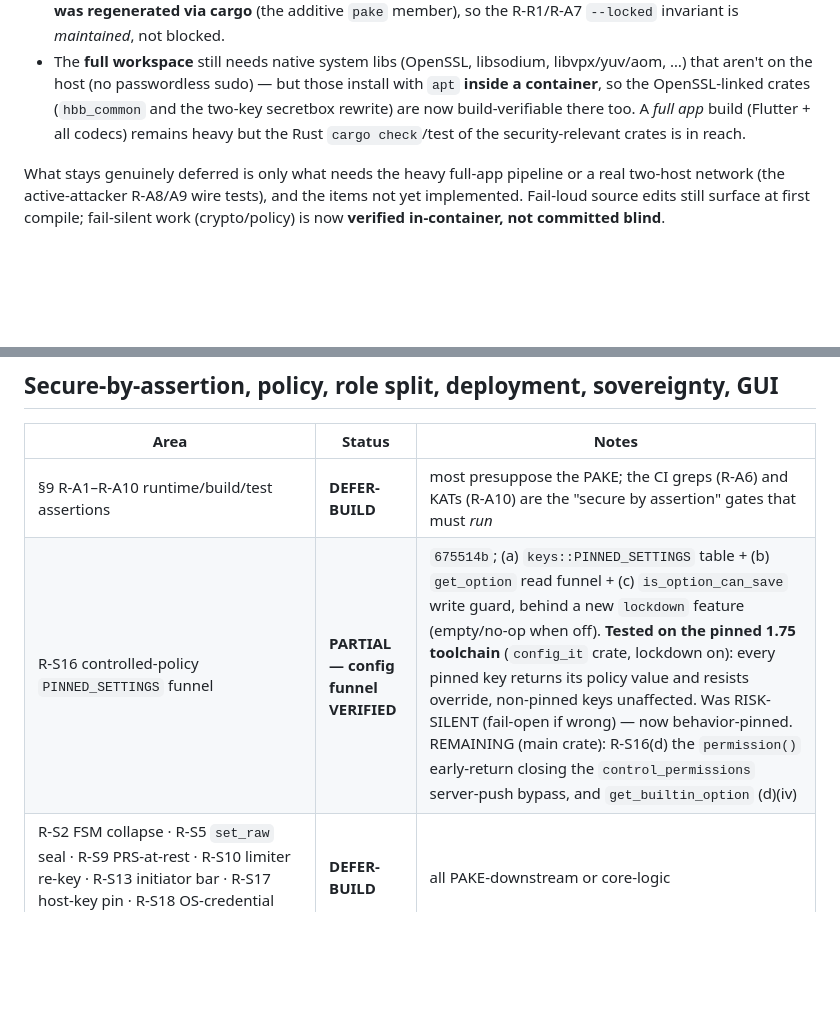
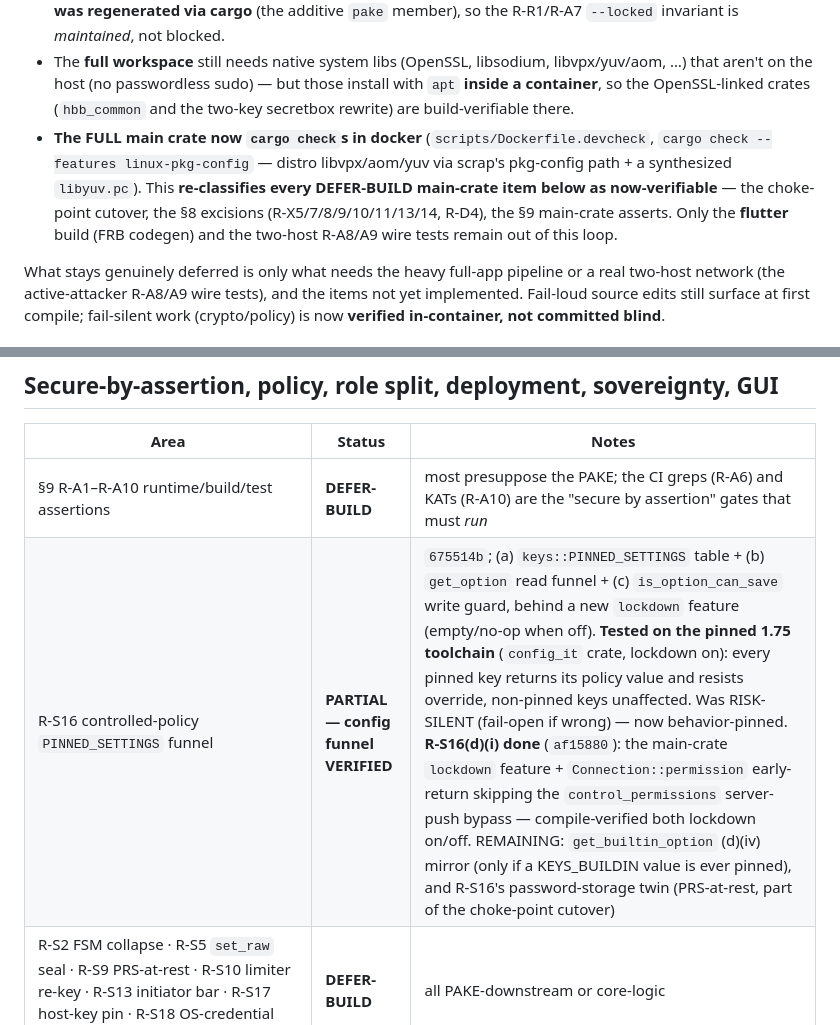
Before and after one commit to BigBIueWhale/rustdesk_fork, a Markdown page: HARDENING_STATUS.md, 2 parts joined by grey strips. GitHub-like rendering; blank space fills up the shorter version.

Commit message:
HARDENING_STATUS: full main crate builds in docker (re-classifies DEFER-BUILD); R-S16(d)(i) done
The full main crate now cargo-checks in docker (scripts/Dockerfile.devcheck), so
every main-crate item is now verifiable, not inspection-only. R-S16(d)(i) landed
and compile-verified.

Co-Authored-By: Claude Opus 4.8 (1M context) <noreply@anthropic.com>

```diff
--- a/HARDENING_STATUS.md
+++ b/HARDENING_STATUS.md
@@ -22,9 +22,14 @@ and never listen on `0.0.0.0`). Empirically:
 - The **full workspace** still needs native system libs (OpenSSL, libsodium,
   libvpx/yuv/aom, …) that aren't on the host (no passwordless sudo) — but those
   install with `apt` **inside a container**, so the OpenSSL-linked crates
-  (`hbb_common` and the two-key secretbox rewrite) are now build-verifiable there
-  too. A *full app* build (Flutter + all codecs) remains heavy but the Rust
-  `cargo check`/test of the security-relevant crates is in reach.
+  (`hbb_common` and the two-key secretbox rewrite) are build-verifiable there.
+- **The FULL main crate now `cargo check`s in docker** (`scripts/Dockerfile.devcheck`,
+  `cargo check --features linux-pkg-config` — distro libvpx/aom/yuv via scrap's
+  pkg-config path + a synthesized `libyuv.pc`). This **re-classifies every
+  DEFER-BUILD main-crate item below as now-verifiable** — the choke-point cutover,
+  the §8 excisions (R-X5/7/8/9/10/11/13/14, R-D4), the §9 main-crate asserts. Only
+  the **flutter** build (FRB codegen) and the two-host R-A8/A9 wire tests remain
+  out of this loop.
 
 What stays genuinely deferred is only what needs the heavy full-app pipeline or a
 real two-host network (the active-attacker R-A8/A9 wire tests), and the items not
@@ -99,7 +104,7 @@ compile/test loop) · `BLOCK-CARGO` (needs a lockfile regen) · `RISK-SILENT`
 | Area | Status | Notes |
 |---|---|---|
 | §9 R-A1–R-A10 runtime/build/test assertions | **DEFER-BUILD** | most presuppose the PAKE; the CI greps (R-A6) and KATs (R-A10) are the "secure by assertion" gates that must *run* |
-| R-S16 controlled-policy `PINNED_SETTINGS` funnel | **PARTIAL — config funnel VERIFIED** | `675514b`; (a) `keys::PINNED_SETTINGS` table + (b) `get_option` read funnel + (c) `is_option_can_save` write guard, behind a new `lockdown` feature (empty/no-op when off). **Tested on the pinned 1.75 toolchain** (`config_it` crate, lockdown on): every pinned key returns its policy value and resists override, non-pinned keys unaffected. Was RISK-SILENT (fail-open if wrong) — now behavior-pinned. REMAINING (main crate): R-S16(d) the `permission()` early-return closing the `control_permissions` server-push bypass, and `get_builtin_option` (d)(iv) |
+| R-S16 controlled-policy `PINNED_SETTINGS` funnel | **PARTIAL — config funnel VERIFIED** | `675514b`; (a) `keys::PINNED_SETTINGS` table + (b) `get_option` read funnel + (c) `is_option_can_save` write guard, behind a new `lockdown` feature (empty/no-op when off). **Tested on the pinned 1.75 toolchain** (`config_it` crate, lockdown on): every pinned key returns its policy value and resists override, non-pinned keys unaffected. Was RISK-SILENT (fail-open if wrong) — now behavior-pinned. **R-S16(d)(i) done** (`af15880`): the main-crate `lockdown` feature + `Connection::permission` early-return skipping the `control_permissions` server-push bypass — compile-verified both lockdown on/off. REMAINING: `get_builtin_option` (d)(iv) mirror (only if a KEYS_BUILDIN value is ever pinned), and R-S16's password-storage twin (PRS-at-rest, part of the choke-point cutover) |
 | R-S2 FSM collapse · R-S5 `set_raw` seal · R-S9 PRS-at-rest · R-S10 limiter re-key · R-S13 initiator bar · R-S17 host-key pin · R-S18 OS-credential delete | **DEFER-BUILD** | all PAKE-downstream or core-logic |
 | R-R2b viewer / controlled-only build split (`decode`/`hwcodec`/`vram`/`flutter` features, `mod client` gating) | **DEFER-BUILD / BLOCK-CARGO** | feature-graph surgery; CI must assert the resolved feature set |
 | R-F4 direct port pinned to compile-time `21118` | **DONE** | `128d838`; new `config::DIRECT_PORT = 21118`, `get_direct_port` returns it unconditionally (no config read, no rendezvous+2 derivation) — load-bearing for the §10.4 CPace `CI` KAT be16(21118)=527e. The orphaned `direct-access-port` UI setting is a §19 cleanup |
```
